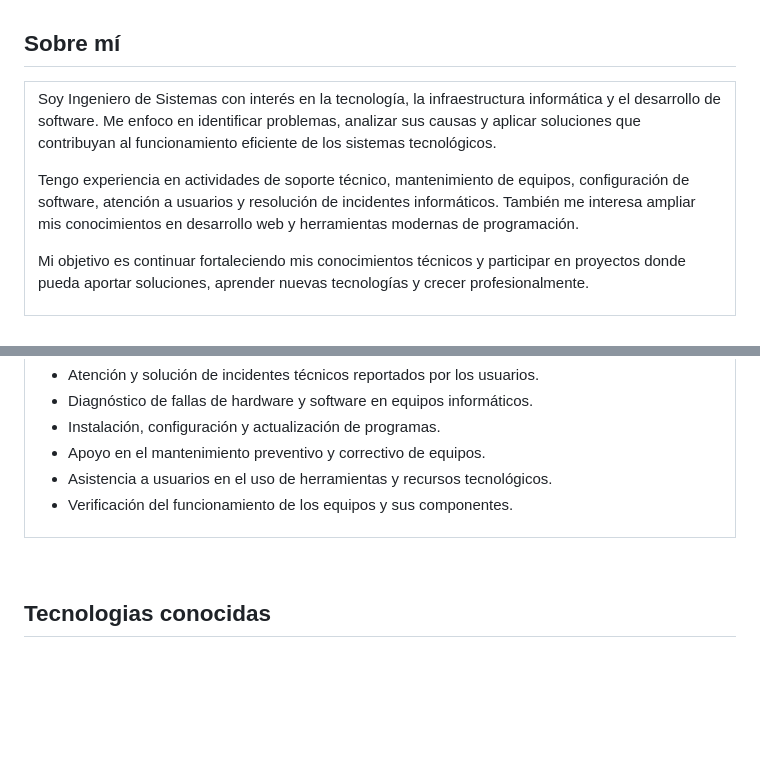
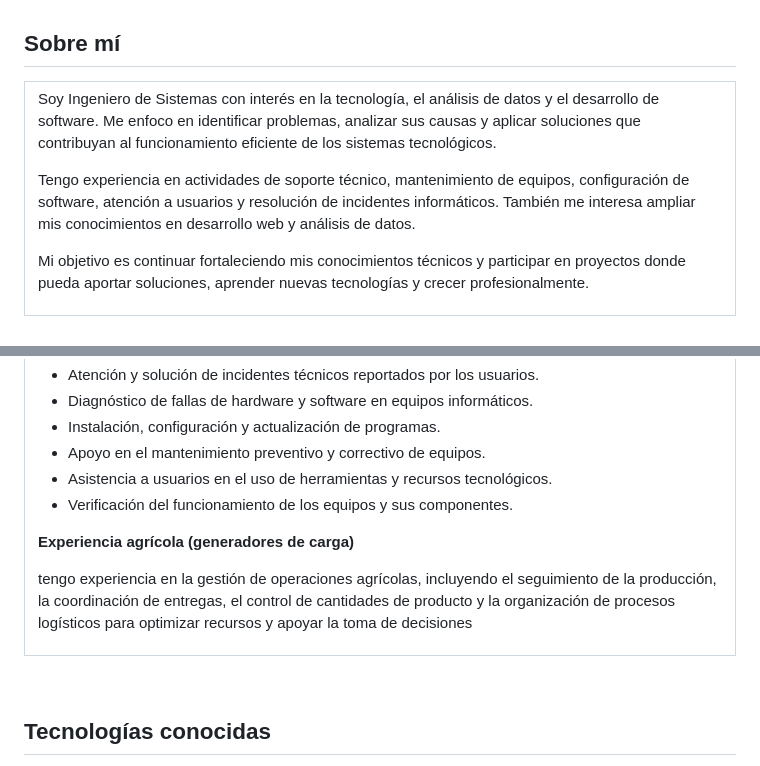
Before and after one commit to guzmanmauricio514/guzmanmauricio514, a Markdown page: README.md, 2 parts joined by grey strips. Drawn GitHub-style; blank space fills up the shorter version.

```diff
--- a/README.md
+++ b/README.md
@@ -62,7 +62,7 @@
     <td style="padding: 20px;">
       <p>
         Soy Ingeniero de Sistemas con interés en la tecnología,
-        la infraestructura informática y el desarrollo de software.
+        el análisis de datos y el desarrollo de software.
         Me enfoco en identificar problemas, analizar sus causas
         y aplicar soluciones que contribuyan al funcionamiento
         eficiente de los sistemas tecnológicos.
@@ -72,7 +72,7 @@
         mantenimiento de equipos, configuración de software,
         atención a usuarios y resolución de incidentes informáticos.
         También me interesa ampliar mis conocimientos en desarrollo
-        web y herramientas modernas de programación.
+        web y análisis de datos.
       </p>
       <p>
         Mi objetivo es continuar fortaleciendo mis conocimientos
@@ -114,6 +114,13 @@
         <li>Asistencia a usuarios en el uso de herramientas y recursos tecnológicos.</li>
         <li>Verificación del funcionamiento de los equipos y sus componentes.</li>
       </ul>
+      <p>
+        <strong>Experiencia agrícola (generadores de carga)</strong>
+      </p>
+      <u2>
+        <p>tengo experiencia en la gestión de operaciones agrícolas, incluyendo el seguimiento de la producción, la coordinación de entregas, el control de cantidades de producto y la organización de procesos logísticos para optimizar recursos y apoyar la toma de decisiones
+        <p>
+      <u2>
     </td>
   </tr>
 </table>
@@ -122,14 +132,4 @@
 
-<!-- ================================================ -->
-<!--                 Tecnologias conocidas                -->
-<!-- ================================================ -->
-
-<h2>
-  Tecnologias conocidas
-</h2>
-
-<br>
-
-<!-- TECNOLOGÍAS -->
+<h2> Tecnologías conocidas </h2>
 
 <p>
```
Also changed, not shown: other parts of README.md (+13 -18 lines).
